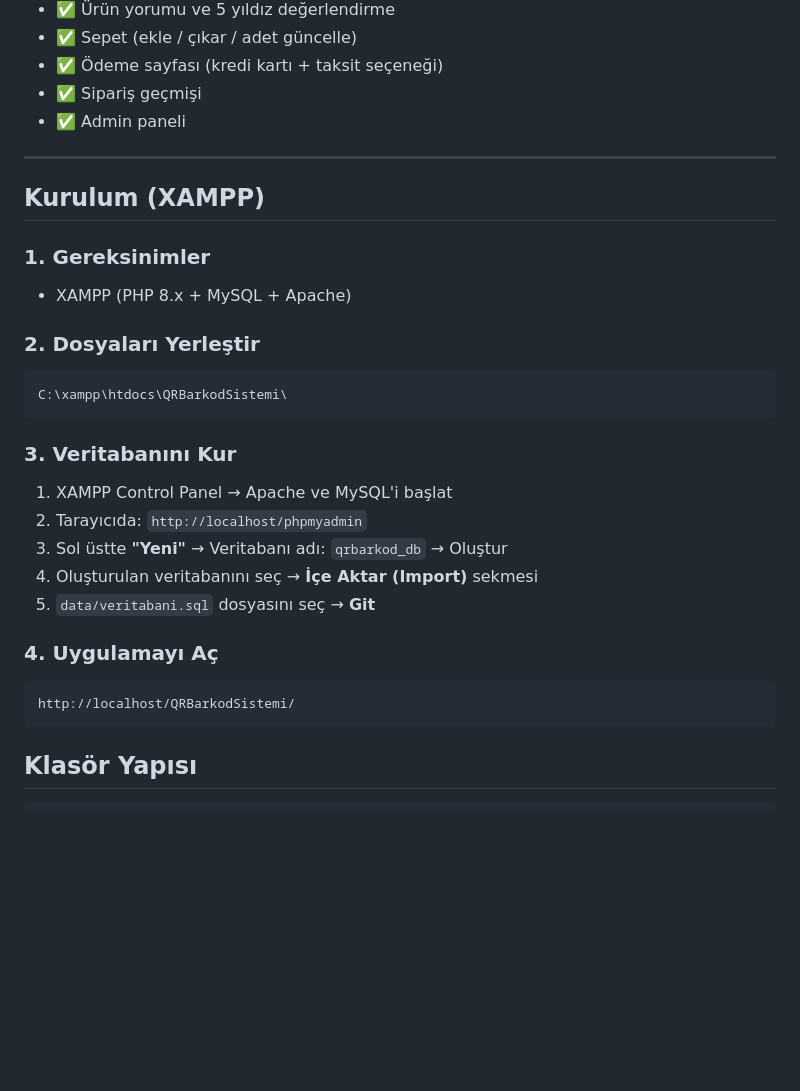
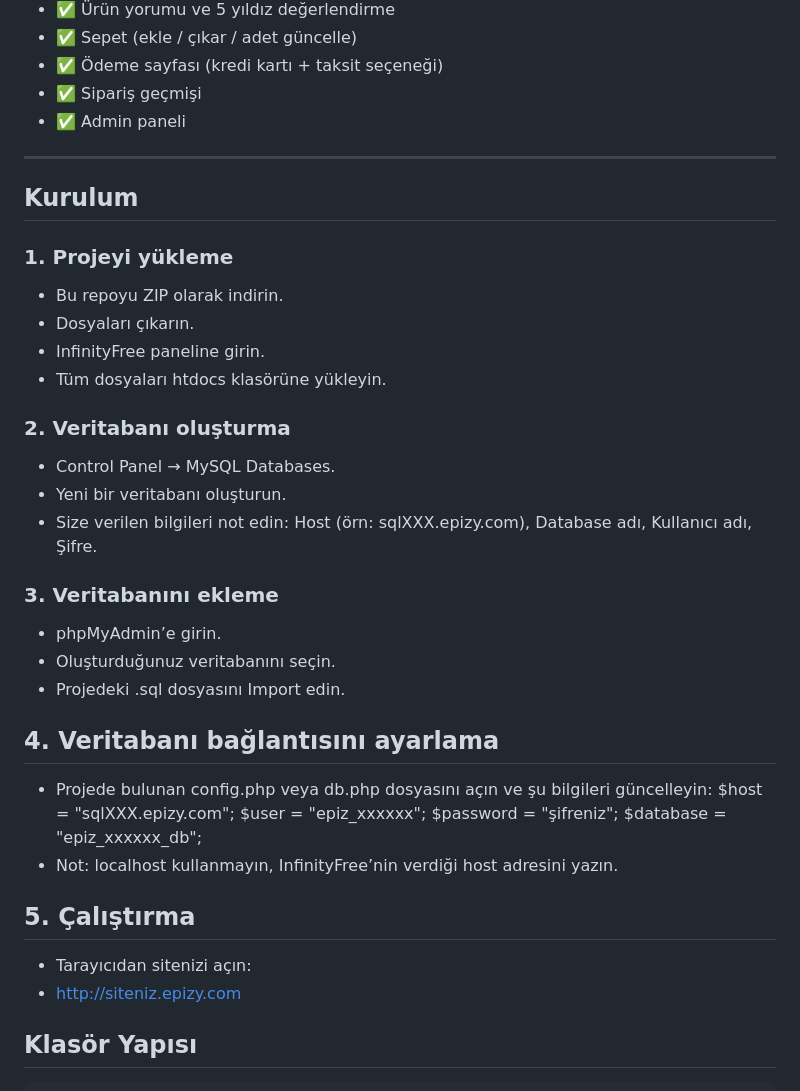
Before and after one commit to cerenovali/QRsistemi, a Markdown page: README.md, the part around the change. Drawn GitHub-style; blank space fills up the shorter version.

````diff
--- a/README.md
+++ b/README.md
@@ -23,28 +23,35 @@
 - ✅ Admin paneli
 
 ---
+## Kurulum
+### 1. Projeyi yükleme
+- Bu repoyu ZIP olarak indirin.
+- Dosyaları çıkarın.
+- InfinityFree paneline girin.
+- Tüm dosyaları htdocs klasörüne yükleyin.
 
-## Kurulum (XAMPP)
+### 2. Veritabanı oluşturma
+- Control Panel → MySQL Databases.
+- Yeni bir veritabanı oluşturun.
+- Size verilen bilgileri not edin:
+Host (örn: sqlXXX.epizy.com), Database adı, Kullanıcı adı, Şifre.
 
-### 1. Gereksinimler
-- XAMPP (PHP 8.x + MySQL + Apache)
+### 3. Veritabanını ekleme
+- phpMyAdmin’e girin.
+- Oluşturduğunuz veritabanını seçin.
+- Projedeki .sql dosyasını Import edin.
 
-### 2. Dosyaları Yerleştir
-```
-C:\xampp\htdocs\QRBarkodSistemi\
-```
+## 4. Veritabanı bağlantısını ayarlama
+- Projede bulunan config.php veya db.php dosyasını açın ve şu bilgileri güncelleyin:
+$host = "sqlXXX.epizy.com";
+$user = "epiz_xxxxxx";
+$password = "şifreniz";
+$database = "epiz_xxxxxx_db";
+- Not: localhost kullanmayın, InfinityFree’nin verdiği host adresini yazın.
 
-### 3. Veritabanını Kur
-1. XAMPP Control Panel → Apache ve MySQL'i başlat
-2. Tarayıcıda: `http://localhost/phpmyadmin`
-3. Sol üstte **"Yeni"** → Veritabanı adı: `qrbarkod_db` → Oluştur
-4. Oluşturulan veritabanını seç → **İçe Aktar (Import)** sekmesi
-5. `data/veritabani.sql` dosyasını seç → **Git**
-
-### 4. Uygulamayı Aç
-```
-http://localhost/QRBarkodSistemi/
-```
+## 5. Çalıştırma
+- Tarayıcıdan sitenizi açın:
+- http://siteniz.epizy.com
 
 ## Klasör Yapısı
 
````
